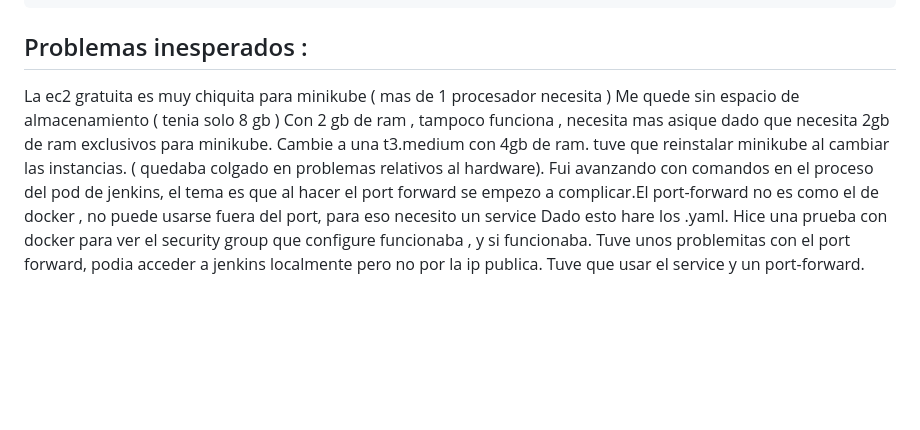
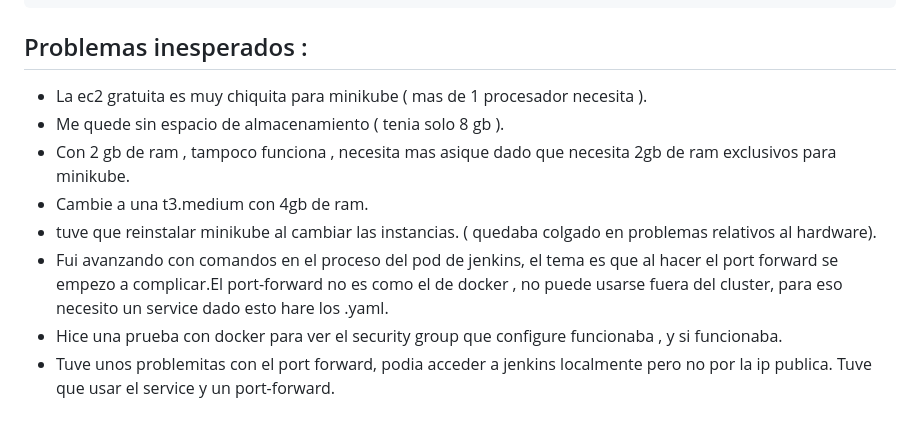
Before and after one commit to Full-Juan-Ortega/devops-practices, a Markdown page: integrador/readme.md, the part around the change. Drawn GitHub-style; blank space fills up the shorter version.

```diff
--- a/integrador/readme.md
+++ b/integrador/readme.md
@@ -80,12 +80,11 @@ kubectl -n kubernetes-dashboard create token dashboard-admin
 
 
 ## Problemas inesperados :
-La ec2 gratuita es muy chiquita para minikube ( mas de 1 procesador necesita )
-Me quede sin espacio de almacenamiento ( tenia solo 8 gb )
-Con 2 gb de ram , tampoco funciona , necesita mas asique dado que necesita 2gb de ram exclusivos para minikube.
-Cambie a una t3.medium con 4gb de ram.
-tuve que reinstalar minikube al cambiar las instancias. ( quedaba colgado en problemas relativos al hardware).
-Fui avanzando con comandos en el proceso del pod de jenkins, el tema es que al hacer el port forward se empezo a complicar.El port-forward no es como el de docker , no puede usarse fuera del port, para eso necesito un service
-Dado esto hare los .yaml.
-Hice una prueba con docker para ver el security group que configure funcionaba , y si funcionaba.
-Tuve unos problemitas con el port forward, podia acceder a jenkins localmente pero no por la ip publica. Tuve que usar el service y un port-forward.
+- La ec2 gratuita es muy chiquita para minikube ( mas de 1 procesador necesita ).
+- Me quede sin espacio de almacenamiento ( tenia solo 8 gb ).
+- Con 2 gb de ram , tampoco funciona , necesita mas asique dado que necesita 2gb de ram exclusivos para minikube.
+- Cambie a una t3.medium con 4gb de ram.
+- tuve que reinstalar minikube al cambiar las instancias. ( quedaba colgado en problemas relativos al hardware).
+- Fui avanzando con comandos en el proceso del pod de jenkins, el tema es que al hacer el port forward se empezo a complicar.El port-forward no es como el de docker , no puede usarse fuera del cluster, para eso necesito un service dado esto hare los .yaml.
+- Hice una prueba con docker para ver el security group que configure funcionaba , y si funcionaba.
+- Tuve unos problemitas con el port forward, podia acceder a jenkins localmente pero no por la ip publica. Tuve que usar el service y un port-forward.
```
